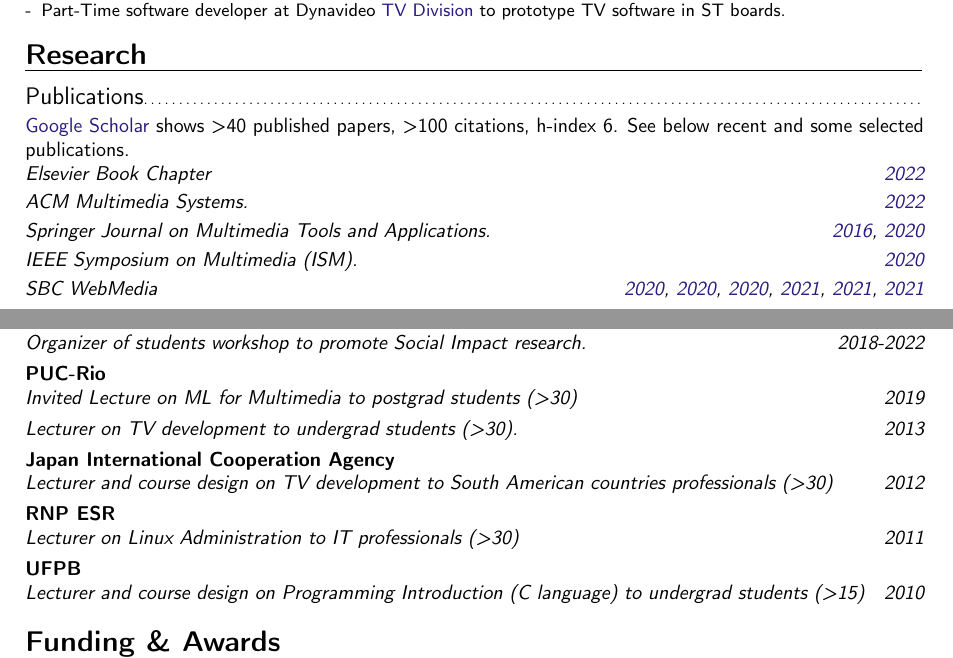
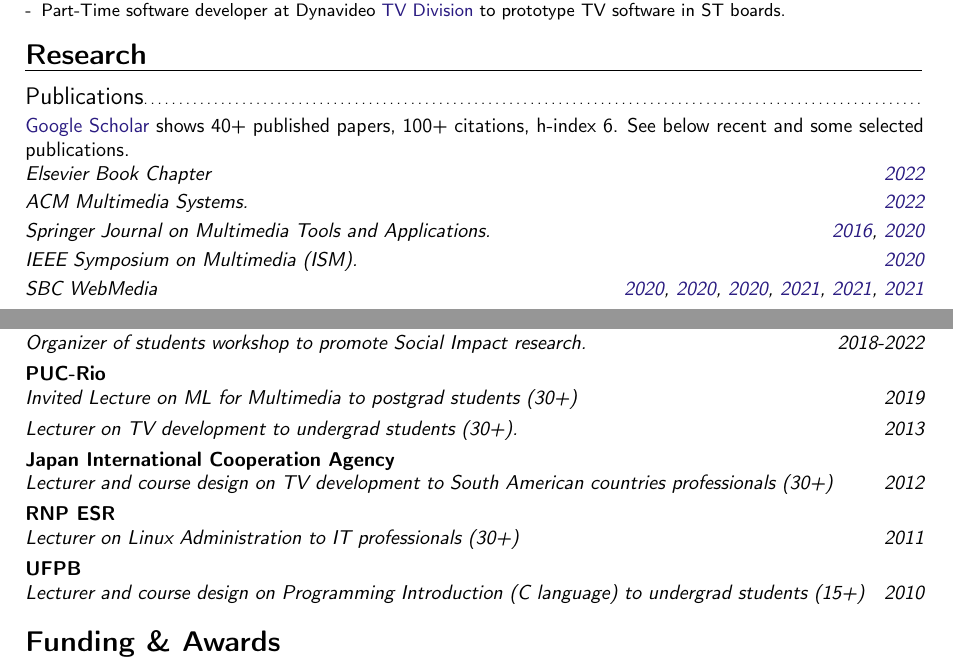
Before and after one commit to alanlivio/alanlivio.github.io, a LaTeX CV (latex/cv.tex): two parts of pages 1 and 2 of 3, joined at a grey line, cut so that both start at the same text. Compiled offline with pdfLaTeX.

Commit message:
+ instead of \gt

```diff
--- a/latex/cv.tex
+++ b/latex/cv.tex
@@ -68,7 +68,7 @@
 %%%%%%%%%%%%%%%%%%%%%%%%%%%%%%%%%%%%%%%%
 
 \subsection{Publications}
-\href{https://scholar.google.com/citations?user=1bEOmkUAAAAJ&hl=en}{Google Scholar} shows \gt40 published papers, \gt100 citations, h-index 6. See below recent and some selected publications.
+\href{https://scholar.google.com/citations?user=1bEOmkUAAAAJ&hl=en}{Google Scholar} shows 40+ published papers, 100+ citations, h-index 6. See below recent and some selected publications.
 \newline\cventry{
   \href{https://www.elsevier.com/books/immersive-video-technologies/valenzise/978-0-323-91755-1}{2022}
 }{Elsevier Book Chapter}{}{}{}{}
@@ -125,11 +125,11 @@
 %%%%%%%%%%%%%%%%%%%%%%%%%%%%%%%%%%%%%%%%
 \cventry{2022-today}{Co-supervise undergrad engineering projects.}{UCL}{}{}{}
 \cventry{2018-2022}{Organizer of students workshop to promote Social Impact research.}{SBC WebMedia}{}{}{}
-\cventry{2019}{Invited Lecture on ML for Multimedia to postgrad students (\gt30)}{PUC-Rio}{}{}{}
-\cventry{2013}{Lecturer on TV development to undergrad students (\gt30).}{}{}{}{}
-\cventry{2012}{Lecturer and course design on TV development to South American countries professionals (\gt30)}{Japan International Cooperation Agency}{}{}{}
-\cventry{2011}{Lecturer on Linux Administration to IT professionals (\gt30)}{RNP ESR}{}{}{}
-\cventry{2010}{Lecturer and course design on Programming Introduction (C language) to undergrad students (\gt15)}{UFPB}{}{}{}
+\cventry{2019}{Invited Lecture on ML for Multimedia to postgrad students (30+)}{PUC-Rio}{}{}{}
+\cventry{2013}{Lecturer on TV development to undergrad students (30+).}{}{}{}{}
+\cventry{2012}{Lecturer and course design on TV development to South American countries professionals (30+)}{Japan International Cooperation Agency}{}{}{}
+\cventry{2011}{Lecturer on Linux Administration to IT professionals (30+)}{RNP ESR}{}{}{}
+\cventry{2010}{Lecturer and course design on Programming Introduction (C language) to undergrad students (15+)}{UFPB}{}{}{}
 
 %%%%%%%%%%%%%%%%%%%%%%%%%%%%%%%%%%%%%%%%
 \section{Funding \& Awards}
```
